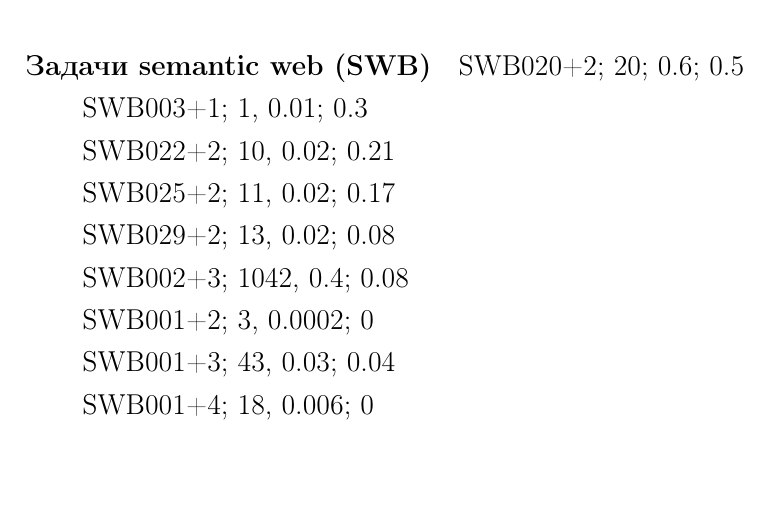
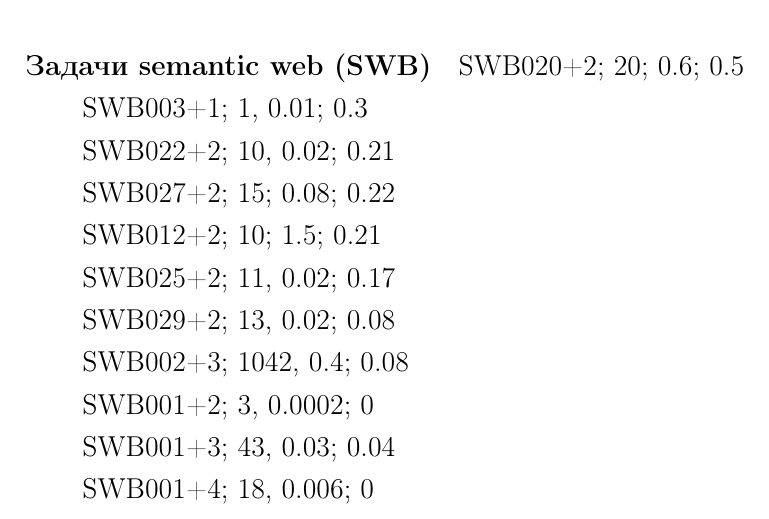
Before and after one commit to eugeneai/prisnif, a LaTeX thesis (brick/dis.tex, which reads brick/appendix.tex): part of page 108 of 119, cut so that both start at the same text, the shorter picture padded with empty space. Compiled offline with LaTeX, dvips and Ghostscript.

Commit message:
Презентация

```diff
--- a/brick/appendix.tex
+++ b/brick/appendix.tex
@@ -399,6 +399,10 @@ SWB020+2; 20; 0.6; 0.5
 SWB003+1; 1, 0.01; 0.3
 
 SWB022+2; 10, 0.02; 0.21
+
+SWB027+2; 15; 0.08; 0.22
+
+SWB012+2; 10; 1.5; 0.21
 
 SWB025+2; 11, 0.02; 0.17
 
```
Also changed, not shown: 1 other file.
